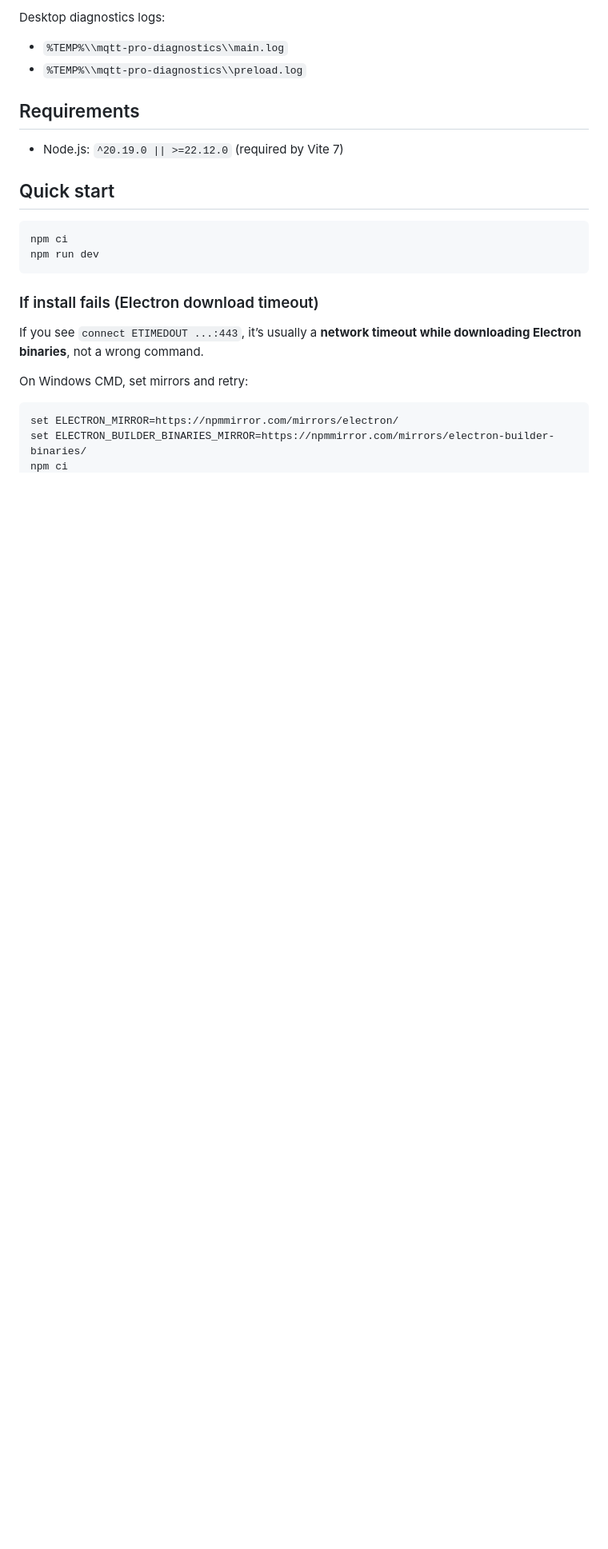
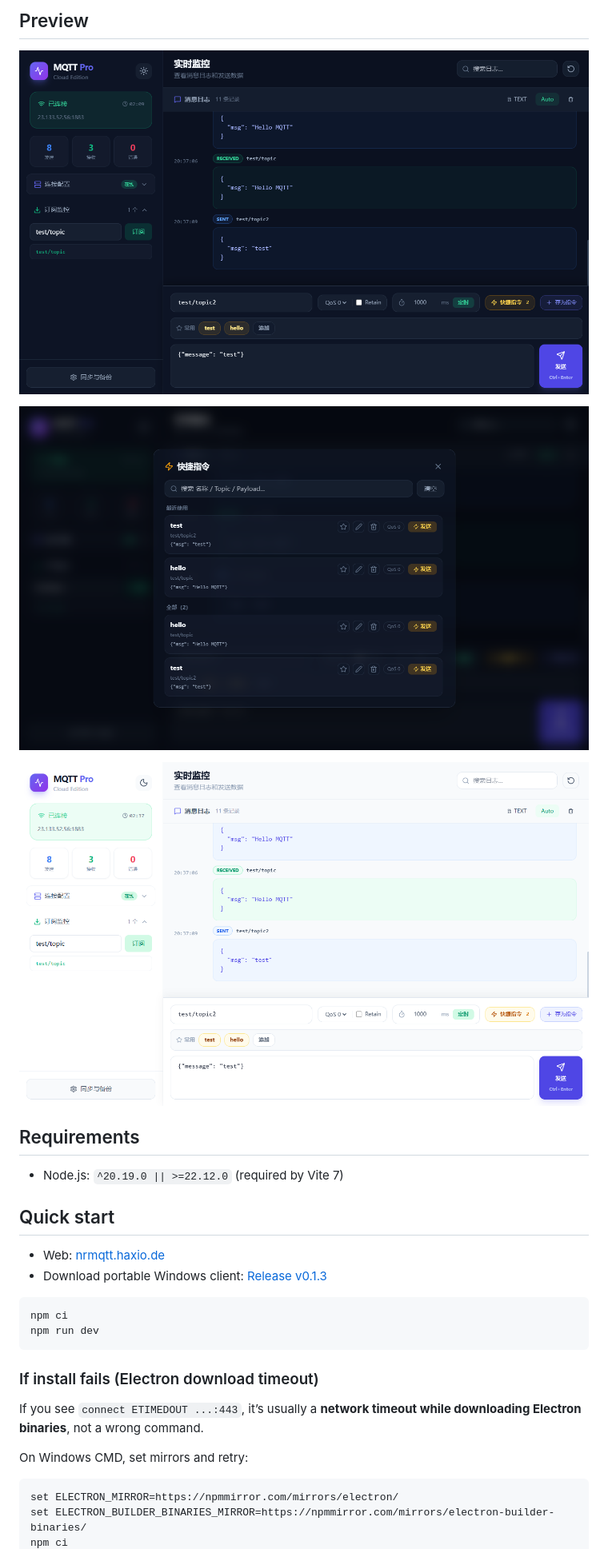
Before and after one commit to HaxIOX/northrealm-mqtt, a Markdown page: README.en.md, the part around one of its changes. Shown at 80% size. Drawn GitHub-style; pictures changed too: assets/image-20251227203752551.png (added), assets/image-20251227203803561.png (added), assets/image-20251227203820626.png (added); blank space fills up the shorter version.

````diff
--- a/README.en.md
+++ b/README.en.md
@@ -50,13 +41,20 @@ Name/Logo usage rules: `TRADEMARK.md`.
 
-Desktop diagnostics logs:
-- `%TEMP%\\mqtt-pro-diagnostics\\main.log`
-- `%TEMP%\\mqtt-pro-diagnostics\\preload.log`
+## Preview
+
+![image-20251227203752551](assets/image-20251227203752551.png)
+
+![image-20251227203803561](assets/image-20251227203803561.png)
+
+![image-20251227203820626](assets/image-20251227203820626.png)
 
 ## Requirements
 
 - Node.js: `^20.19.0 || >=22.12.0` (required by Vite 7)
 
 ## Quick start
+
+- Web: [nrmqtt.haxio.de](https://nrmqtt.haxio.de/)
+- Download portable Windows client: [Release v0.1.3](https://github.com/HaxIOX/northrealm-mqtt/releases/tag/v0.1.3)
 
 ```bash
 npm ci
````
Also changed, not shown: other parts of README.en.md (+24 -31 lines), README.md (+58 -74 lines), README.zh-CN.md (added, +94 -0 lines), docs/GIT_WORKFLOW.md (added, +141 -0 lines).
